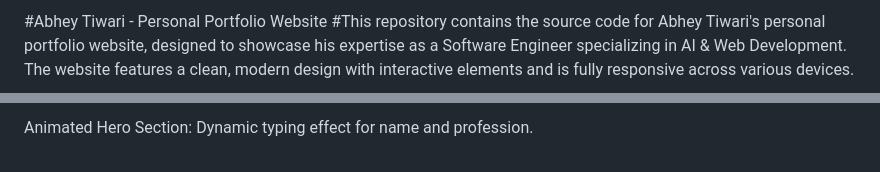
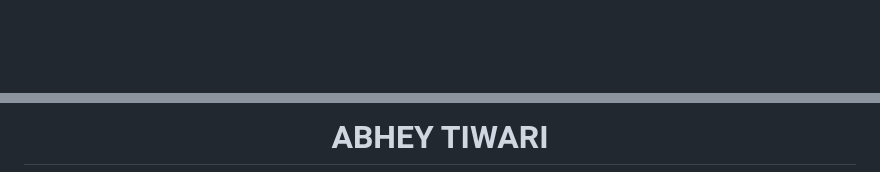
Before and after one commit to AbheyTiwari/Portfolio_Website, a Markdown page: README.md, 2 parts joined by grey strips. Drawn GitHub-style; blank space fills up the shorter version.

```diff
--- a/README.md
+++ b/README.md
@@ -1,3 +1,2 @@
-#Abhey Tiwari - Personal Portfolio Website
-#This repository contains the source code for Abhey Tiwari's personal portfolio website, designed to showcase his expertise as a Software Engineer specializing in AI & Web Development. The website features a clean, modern design with interactive elements and is fully responsive across various devices.
+<div align="center">
 
@@ -6,3 +4,3 @@ Responsive Design: Adapts seamlessly to desktop, tablet, and mobile screens.
 
-Animated Hero Section: Dynamic typing effect for name and profession.
+  # ABHEY TIWARI
 
```
Also changed, not shown: other parts of README.md (+145 -46 lines).
